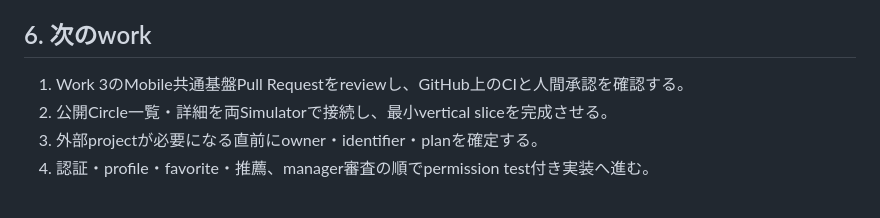
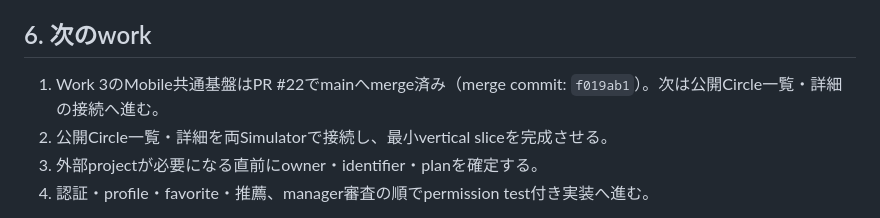
Before and after one commit to ichiro06/campus-circle-event-app, a Markdown page: docs/requirements-progress.md, the part around one of its changes. GitHub-like rendering.

Commit message:
docs: close out the merged Work 3 foundation

```diff
--- a/docs/requirements-progress.md
+++ b/docs/requirements-progress.md
@@ -94,7 +94,7 @@
 
 ## 6. 次のwork
 
-1. Work 3のMobile共通基盤Pull Requestをreviewし、GitHub上のCIと人間承認を確認する。
+1. Work 3のMobile共通基盤はPR #22でmainへmerge済み（merge commit: `f019ab1`）。次は公開Circle一覧・詳細の接続へ進む。
 2. 公開Circle一覧・詳細を両Simulatorで接続し、最小vertical sliceを完成させる。
 3. 外部projectが必要になる直前にowner・identifier・planを確定する。
 4. 認証・profile・favorite・推薦、manager審査の順でpermission test付き実装へ進む。
```
Also changed, not shown: other parts of docs/requirements-progress.md (+1 -1 lines), docs/coding-readiness.md (+1 -1 lines).
